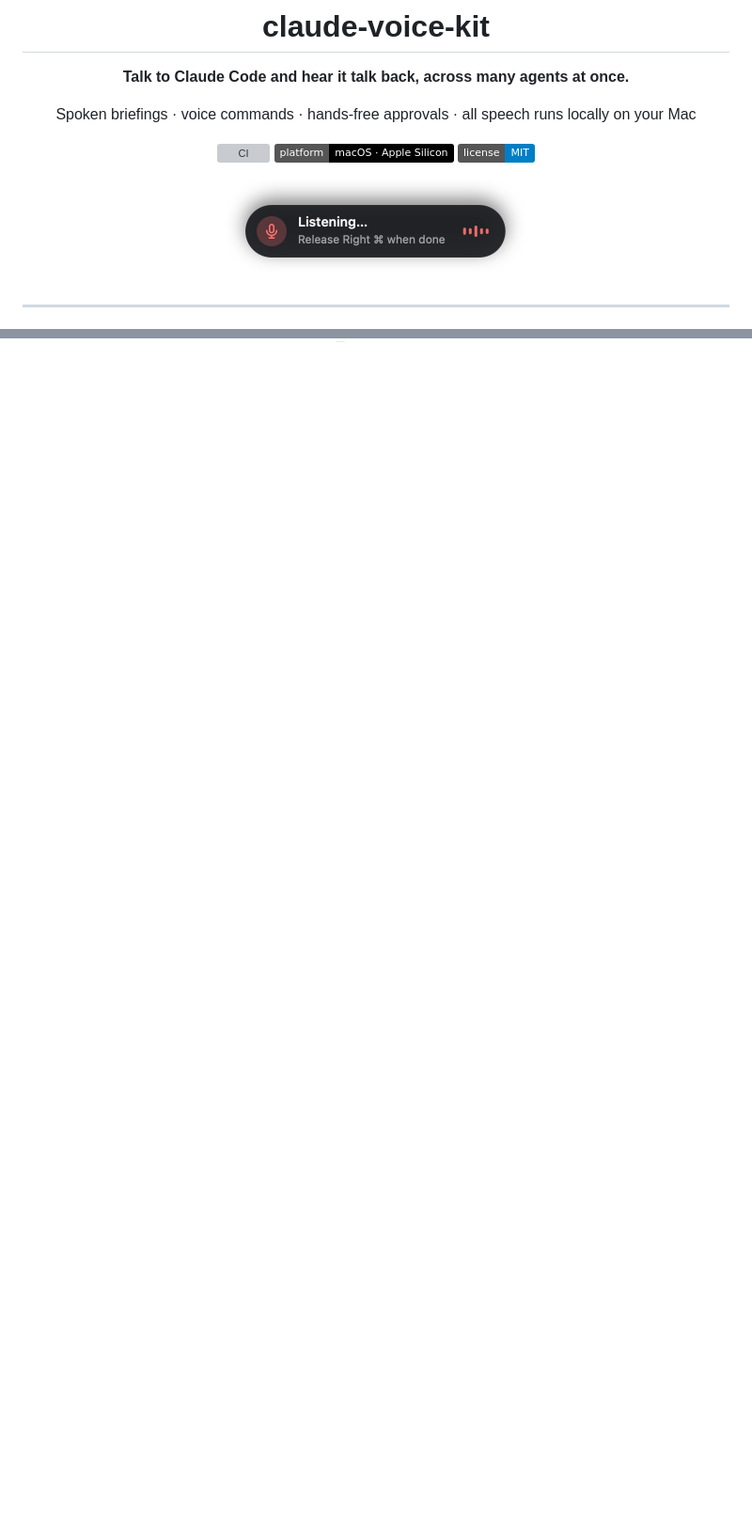
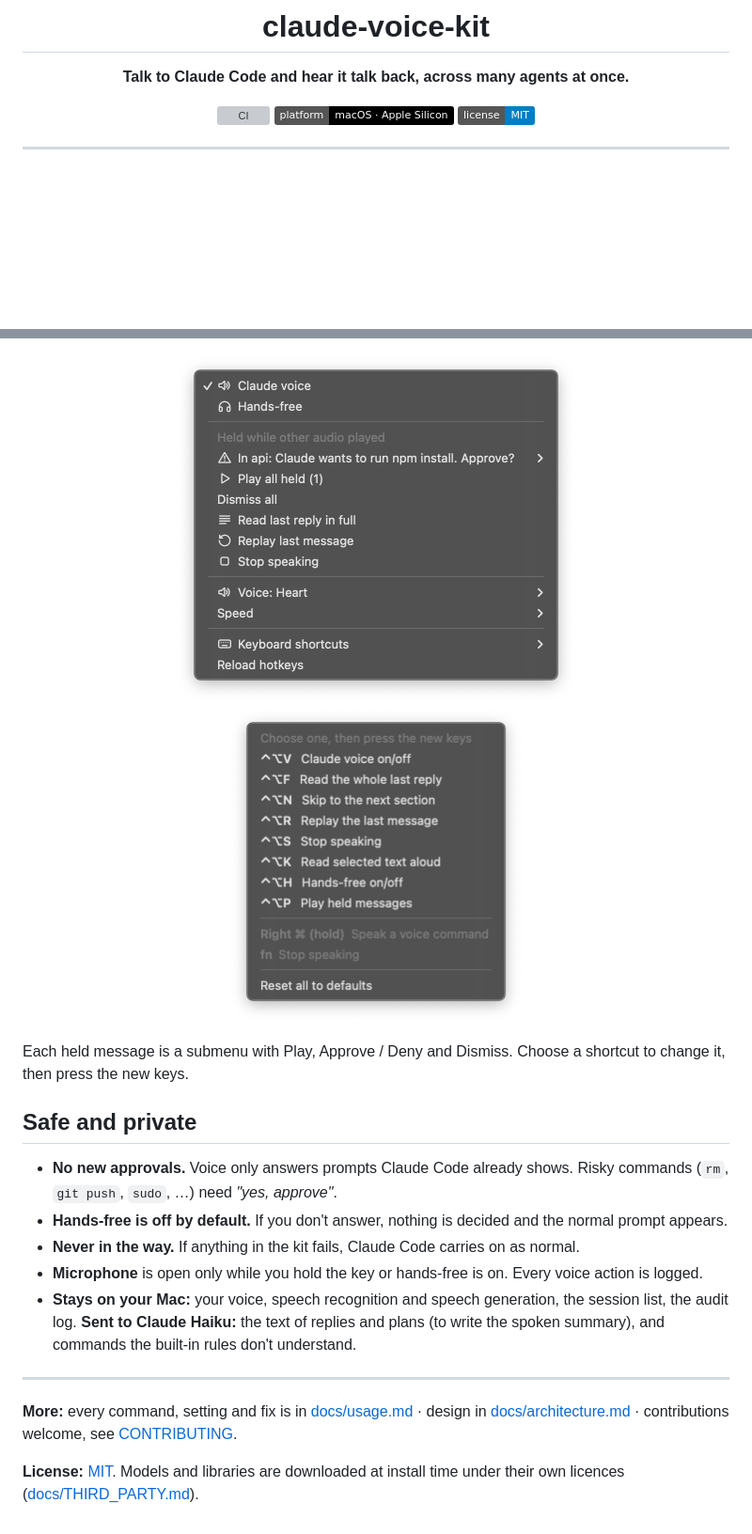
Before and after one commit to gobind-singh/claude-voice-kit, a Markdown page: README.md, 2 parts joined by grey strips. Shown at 94% size. GitHub-like rendering; pictures changed too: docs/images/hud-listening.png, docs/images/menu-shortcuts.png, docs/images/menu.png; badges without logos; blank space fills up the shorter version; grey boxes are pictures that could not be loaded.

```diff
--- a/README.md
+++ b/README.md
@@ -6,13 +6,9 @@
 
 **Talk to Claude Code and hear it talk back, across many agents at once.**
 
-Spoken briefings · voice commands · hands-free approvals · all speech runs locally on your Mac
-
 [![CI](https://github.com/gobind-singh/claude-voice-kit/actions/workflows/ci.yml/badge.svg)](https://github.com/gobind-singh/claude-voice-kit/actions/workflows/ci.yml)
 ![Platform](https://img.shields.io/badge/platform-macOS%20·%20Apple%20Silicon-black)
 [![License: MIT](https://img.shields.io/badge/license-MIT-blue)](LICENSE)
-
-<img src="docs/images/hud-listening.png" width="334" alt="On-screen pop-up: Listening… Release Right ⌘ when done">
 
 </div>
 
@@ -189,0 +116,24 @@ their own licences; see [docs/THIRD_PARTY.md](docs/THIRD_PARTY.md).
+<p align="center">
+  <img src="docs/images/menu.png" width="432" align="top" alt="Menu: Claude voice, Hands-free, a held message with Approve/Deny, Read last reply in full, Replay, Stop, Voice, Speed, Keyboard shortcuts">
+  <img src="docs/images/menu-shortcuts.png" width="320" align="top" alt="Keyboard shortcuts submenu: each shortcut with its keys; choose one to change it">
+</p>
+
+Each held message is a submenu with Play, Approve / Deny and Dismiss. Choose a shortcut to change it, then press the new keys.
+
+## Safe and private
+- **No new approvals.** Voice only answers prompts Claude Code already shows. Risky commands (`rm`, `git push`,
+  `sudo`, …) need *"yes, approve"*.
+- **Hands-free is off by default.** If you don't answer, nothing is decided and the normal prompt appears.
+- **Never in the way.** If anything in the kit fails, Claude Code carries on as normal.
+- **Microphone** is open only while you hold the key or hands-free is on. Every voice action is logged.
+- **Stays on your Mac:** your voice, speech recognition and speech generation, the session list, the audit log.
+  **Sent to Claude Haiku:** the text of replies and plans (to write the spoken summary), and commands the built-in rules
+  don't understand.
+
+---
+
+**More:** every command, setting and fix is in [docs/usage.md](docs/usage.md) · design in
+[docs/architecture.md](docs/architecture.md) · contributions welcome, see [CONTRIBUTING](.github/CONTRIBUTING.md).
+
+**License:** [MIT](LICENSE). Models and libraries are downloaded at install time under their own licences
+([docs/THIRD_PARTY.md](docs/THIRD_PARTY.md)).
```
Also changed, not shown: other parts of README.md (+57 -127 lines), .github/CONTRIBUTING.md (+1 -0 lines), docs/usage.md (+4 -0 lines), docs/images/hud-transcribing.png, 2 other files.
